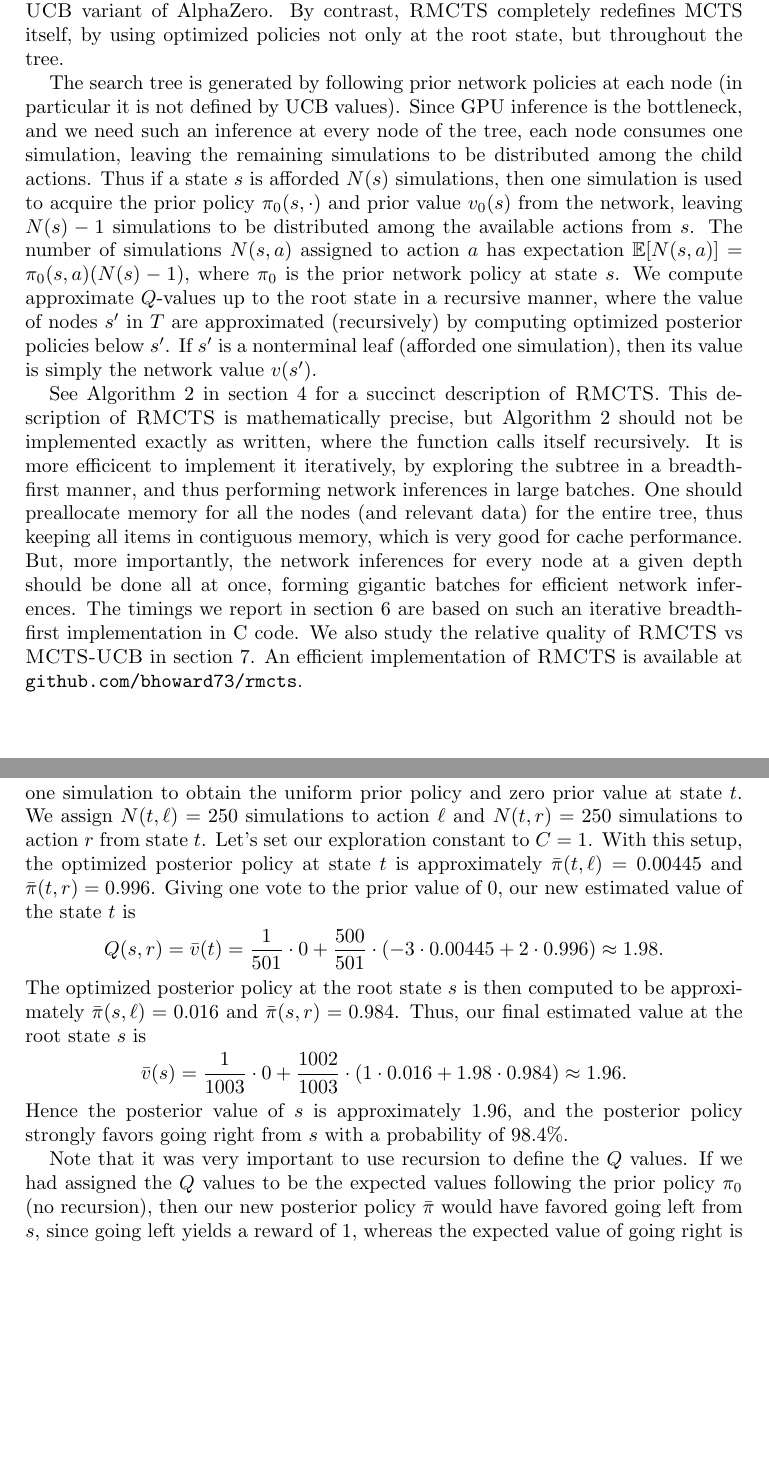
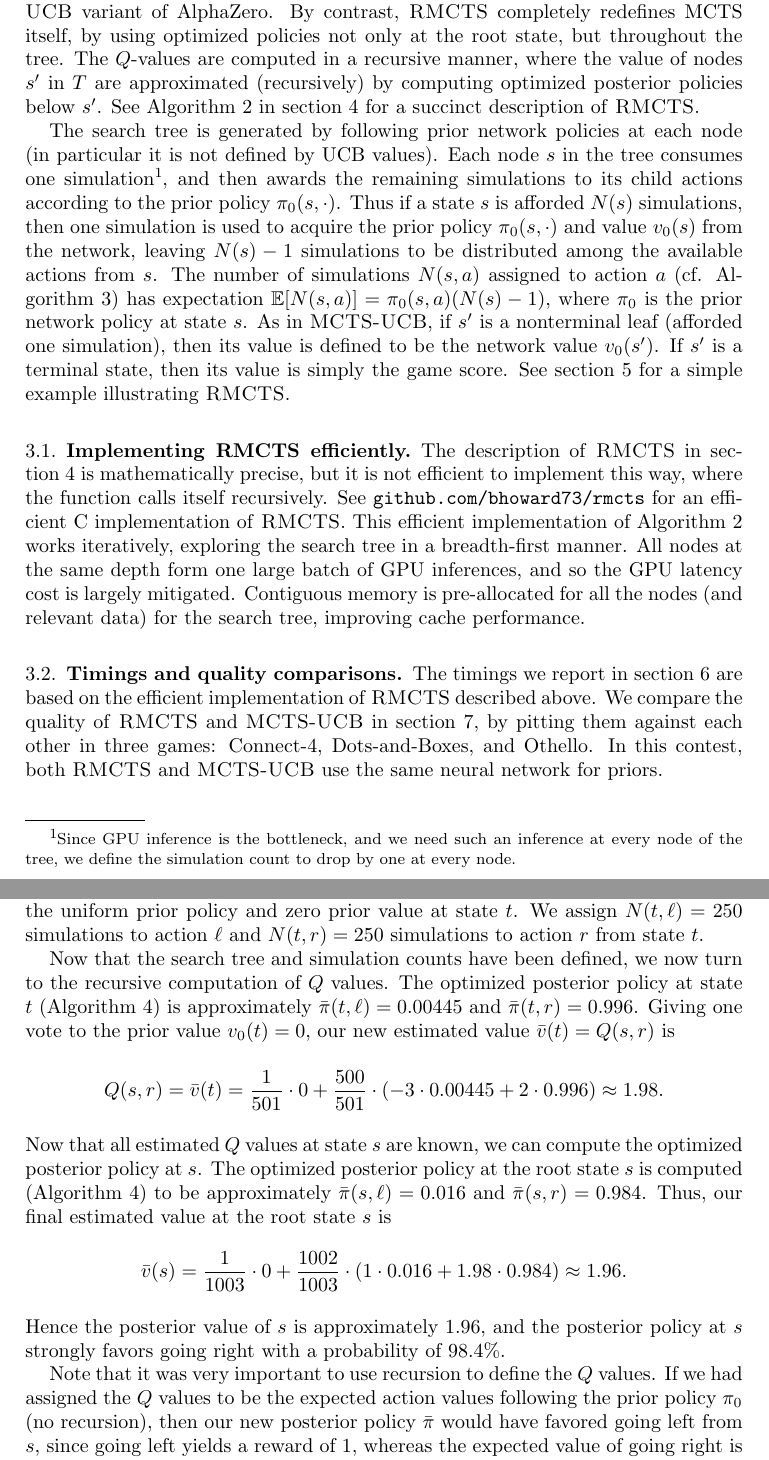
Before and after one commit to bhoward73/rmcts, a LaTeX paper (paper/rmcts.tex): two parts of pages 4 and 8 of 11, joined at a grey line, cut so that both start at the same text, the shorter picture padded with empty space. Compiled offline with pdfLaTeX.

Commit message:
Rewords section 3 and section 5.

```diff
--- a/paper/rmcts.tex
+++ b/paper/rmcts.tex
@@ -183,32 +183,46 @@ Recall that \cite{grill2020} suggests replacing the posterior policy $\hat{\pi}$
 posterior policy $\bar{\pi}$, where the estimated $Q$ values are gotten from the original \MCTS variant of AlphaZero.
 By contrast, \RMCTS completely redefines \mbox{MCTS} itself,
 by using optimized policies not only at the root state, but throughout the tree.
+The $Q$-values are computed in a recursive manner, where the value of
+    nodes $s'$ in $T$ are approximated (recursively) by computing optimized posterior policies below $s'$.
+See \autoref{alg:rmcts} in \autoref{sec:algorithms} for a succinct description of \RMCTS.
+
 
 The search tree is generated by following prior network policies at each node (in particular it is
     not defined by UCB values).
-    Since GPU inference is the bottleneck, and we need such an inference at every node of the tree,
-    each node consumes one simulation, leaving the remaining simulations to be distributed among the child actions.
-    Thus if a state $s$ is afforded $N(s)$ simulations, then one simulation is used to acquire the prior policy $\pi_0(s,\cdot)$ and prior value $v_0(s)$ from the network,
+    Each node $s$ in the tree consumes one simulation\footnote{Since GPU inference is the bottleneck,
+    and we need such an inference at every node of the tree,
+    we define the simulation count to drop by one at every node.}, and then awards the
+    remaining simulations to its child actions according to the prior policy $\pi_0(s,\cdot)$.
+    Thus if a state $s$ is afforded $N(s)$ simulations, then one simulation is used to
+    acquire the prior policy $\pi_0(s,\cdot)$ and value $v_0(s)$ from the network,
     leaving $N(s)-1$ simulations to be distributed among the available actions from $s$.
-    The number of simulations $N(s,a)$ assigned to action $a$
-    has expectation $\mathbb{E}[N(s,a)] = \pi_0(s,a) (N(s)-1)$, where $\pi_0$ is the prior network policy at state $s$.
-    We compute approximate $Q$-values up to the root state in a recursive manner, where the value of
-    nodes $s'$ in $T$ are approximated (recursively) by computing optimized posterior policies below $s'$.
-    If $s'$ is a nonterminal leaf (afforded one simulation), then its value is simply the network value $v(s')$.
+    The number of simulations $N(s,a)$ assigned to action $a$ (cf. \autoref{alg:assign_sims})
+    has expectation $\mathbb{E}[N(s,a)] = \pi_0(s,a) (N(s)-1)$, where $\pi_0$ is
+    the prior network policy at state $s$.
+    As in \MCTS, if $s'$ is a nonterminal leaf (afforded one simulation),
+    then its value is defined to be the network value $v_0(s')$.
+    If $s'$ is a terminal state, then its value is simply the game score.
+    See \autoref{sec:simple_example} for a simple example illustrating \RMCTS.
 
-    See \autoref{alg:rmcts} in \autoref{sec:algorithms} for a succinct description of \RMCTS.
-This description of \RMCTS is mathematically precise, but
-\autoref{alg:rmcts} should not be implemented exactly as written, where the function
-calls itself recursively.
-It is more efficicent to implement it iteratively, by exploring the subtree in a breadth-first manner,
-and thus performing network inferences in large batches.
-One should preallocate memory for all the nodes (and relevant data) for the entire tree, thus
-keeping all items in contiguous memory, which is very good for cache performance.
-But, more importantly, the network inferences for every node at a given depth should be done all
-at once, forming gigantic batches for efficient network inferences.
-The timings we report in \autoref{sec:timings} are based on such an iterative breadth-first implementation in C code.
-We also study the relative quality of \RMCTS vs \MCTS in \autoref{sec:quality_comparison}.
-An efficient implementation of \RMCTS is available at \url{github.com/bhoward73/rmcts}.
+\subsection{Implementing \RMCTS efficiently}
+The description of \RMCTS in \autoref{sec:algorithms} is mathematically precise, but it is
+not efficient to implement this way, where the function calls itself recursively.
+See \url{github.com/bhoward73/rmcts} for an efficient C implementation of \RMCTS.
+This efficient implementation of \autoref{alg:rmcts} works iteratively, exploring
+the search tree in a breadth-first manner.
+All nodes at the same depth form one large batch of GPU inferences,
+and so the GPU latency cost is largely mitigated.
+Contiguous memory is pre-allocated for all the nodes (and relevant data) for the search tree,
+improving cache performance.
+
+\subsection{Timings and quality comparisons}
+The timings we report in \autoref{sec:timings} are based on the efficient implementation
+of \RMCTS described above.
+We compare the quality of \RMCTS and \MCTS in \autoref{sec:quality_comparison},
+by pitting them against each other in three games: Connect-4, Dots-and-Boxes, and Othello.
+In this contest, both \RMCTS and \MCTS use the same neural network for priors.
+
 
 %\subsection{Speed of \RMCTS}
 %    There are a couple reasons why \RMCTS is faster than \MCTS.
@@ -416,20 +428,22 @@ For the right action $r$ from $s$, we first consume one simulation to obtain
 the uniform prior policy and zero prior value at state $t$.
 We assign $N(t, \ell) = 250$ simulations to action $\ell$ and
 $N(t, r) = 250$ simulations to action $r$ from state $t$.
-Let's set our exploration constant to $C = 1$.
-With this setup, the optimized posterior policy at state $t$ is
+
+Now that the search tree and simulation counts have been defined,
+we now turn to the recursive computation of $Q$ values.
+The optimized posterior policy at state $t$ (\autoref{alg:eucb}) is
 approximately $\bar{\pi}(t, \ell) = 0.00445$ and $\bar{\pi}(t, r) = 0.996$.
-Giving one vote to the prior value of $0$, our new estimated value of the
-state $t$ is
+Giving one vote to the prior value $v_0(t) = 0$, our new estimated value $\bar{v}(t) = Q(s,r)$ is
 \[ Q(s,r) = \bar{v}(t) = \frac{1}{501} \cdot 0 + \frac{500}{501} \cdot (-3 \cdot 0.00445 + 2 \cdot 0.996) \approx 1.98.\]
-The optimized posterior policy at the root state $s$ is then computed to be approximately $\bar{\pi}(s, \ell) = 0.016$ and $\bar{\pi}(s, r) = 0.984$.
+Now that all estimated $Q$ values at state $s$ are known, we can compute the optimized posterior policy at $s$.
+The optimized posterior policy at the root state $s$ is computed (\autoref{alg:eucb}) to be approximately $\bar{\pi}(s, \ell) = 0.016$ and $\bar{\pi}(s, r) = 0.984$.
 Thus, our final estimated value at the root state $s$ is
 \[\bar{v}(s) = \frac{1}{1003} \cdot 0 + \frac{1002}{1003} \cdot (1 \cdot 0.016 + 1.98 \cdot 0.984) \approx 1.96.\]
-Hence the posterior value of $s$ is approximately $1.96$, and the posterior policy strongly favors going right from $s$ with
-a probability of $98.4 \%$.
+Hence the posterior value of $s$ is approximately $1.96$, and the posterior policy at $s$
+strongly favors going right with a probability of $98.4 \%$.
 
 Note that it was very important to use recursion to define the $Q$ values.  If we had assigned
-the $Q$ values to be the expected values following the prior policy $\pi_0$ (no recursion), then
+the $Q$ values to be the expected action values following the prior policy $\pi_0$ (no recursion), then
 our new posterior policy $\bar{\pi}$ would have favored going left from $s$, since
 going left yields a reward of $1$, whereas the expected value of going right is
 $(-3 + 2) / 2 = -0.5 < 1$.
```
Also changed, not shown: paper/rmcts.pdf, paper/rmcts.tex (12 more changed lines).
